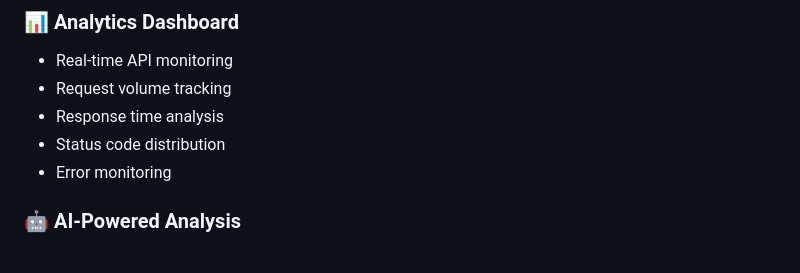
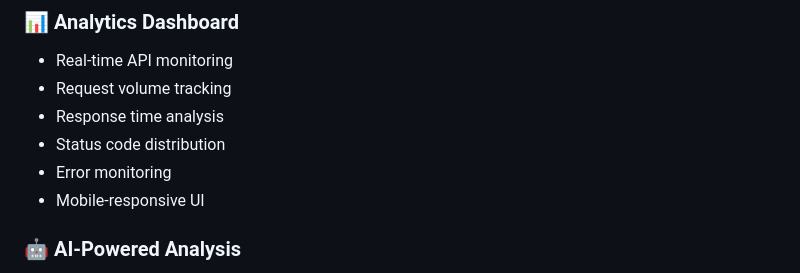
Before and after one commit to JAHNAVI251203/ai-api-analytics-platform, a Markdown page: README.md, the part around the change. GitHub-like rendering.

```diff
--- a/README.md
+++ b/README.md
@@ -26,6 +26,7 @@ https://ai-api-analytics-platform-production.up.railway.app/admin/queues
 - Response time analysis
 - Status code distribution
 - Error monitoring
+- Mobile-responsive UI
 
 ### 🤖 AI-Powered Analysis
 - Gemini AI integration
```
